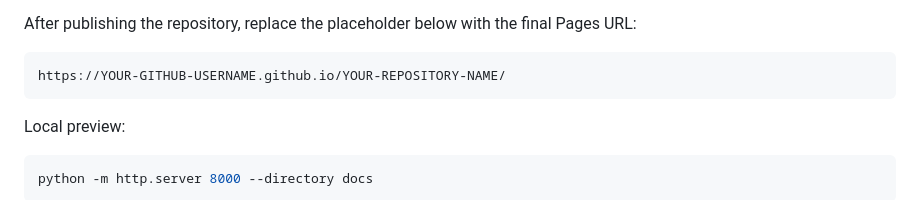
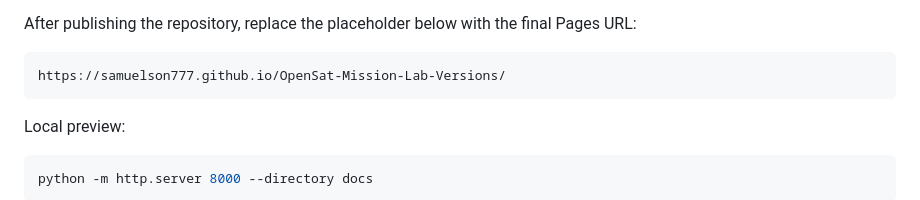
Before and after one commit to Samuelson777/OpenSat-Mission-Lab-Versions, a Markdown page: README.md, the part around the change. Rendered like a GitHub page.

````diff
--- a/README.md
+++ b/README.md
@@ -87,7 +87,7 @@ The website provides:
 After publishing the repository, replace the placeholder below with the final Pages URL:
 
 ```text
-https://YOUR-GITHUB-USERNAME.github.io/YOUR-REPOSITORY-NAME/
+https://samuelson777.github.io/OpenSat-Mission-Lab-Versions/
 ```
 
 Local preview:
````
